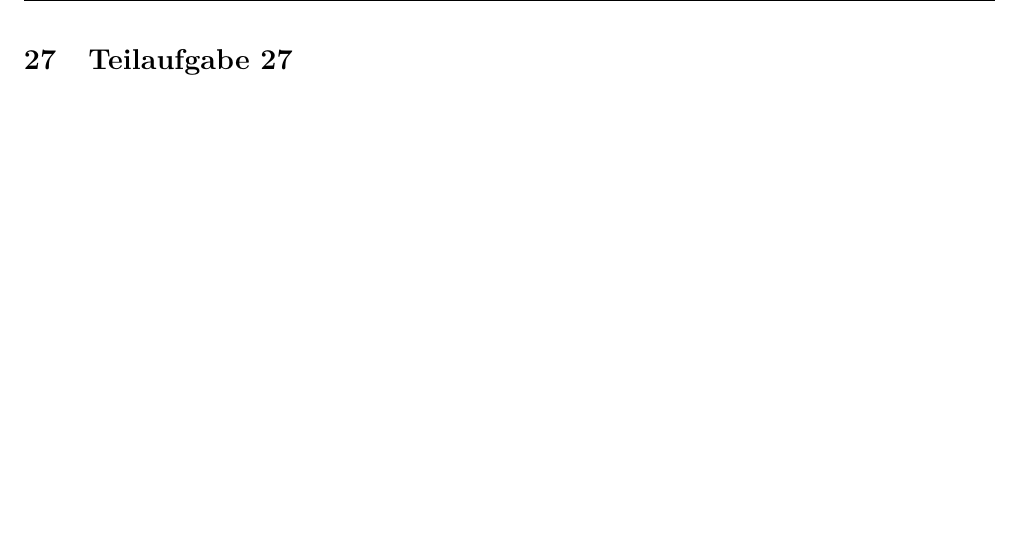
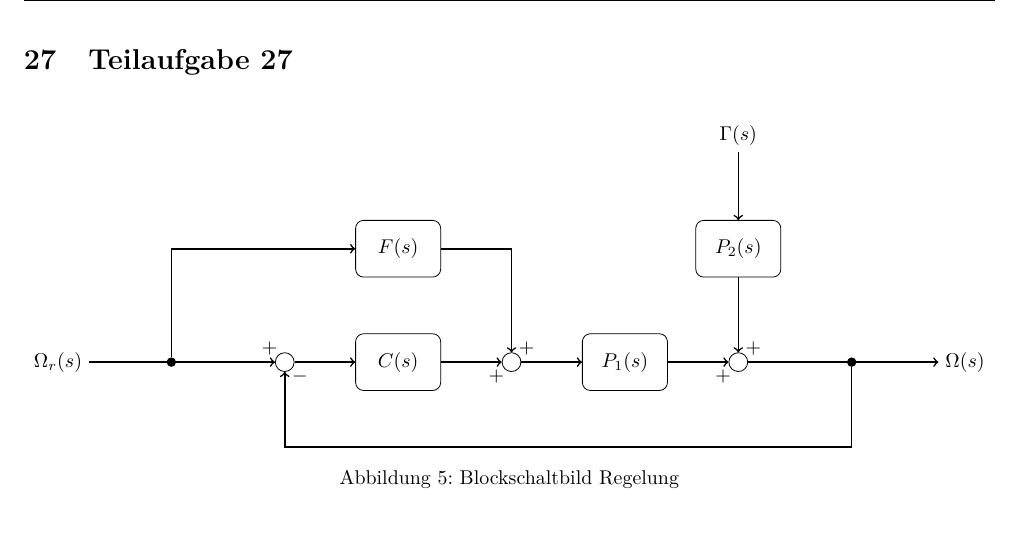
Before and after one commit to daniw/rt-l, a LaTeX document (prep/doc.tex, which reads prep/27/27.tex): part of page 29 of 30, cut so that both start at the same text. Compiled offline with pdfLaTeX.

Commit message:
Blockschaltbild zu Vorsteuerung

```diff
--- a/prep/27/27.tex
+++ b/prep/27/27.tex
@@ -1 +1,30 @@
 \section{Teilaufgabe 27}
+\begin{figure}[h!]
+    \centering
+    \begin{tikzpicture}[node distance=2.0cm]
+        \node (soll)    []                                  {$\Omega_r(s)$};
+        \node (in)      [crosspoint, right of=soll]         {};
+        \node (diff)    [sumpoint, right of=in]             {};
+        \node (control) [controlblock, right of=diff]       {$C(s)$};
+        \node (sum1)    [sumpoint, right of=control]         {};
+        \node (path1)   [controlblock, right of=sum1]       {$P_1(s)$};
+        \node (sum2)    [sumpoint, right of=path1]          {};
+        \node (feedback)[crosspoint, right of=sum2]         {};
+        \node (ist)     [right of=feedback]                 {$\Omega(s)$};
+        \node (path2)   [controlblock, above of=sum2]       {$P_2(s)$};
+        \node (moment)  [above of=path2]                    {$\Gamma(s)$};
+        \node (forward) [controlblock, above of=control]    {$F(s)$};
+        \draw[thick, ->] (soll)     -- (diff) node[above left] {$+$};;
+        \draw[thick, ->] (diff)     -- (control);
+        \draw[thick, ->] (control)  -- (sum1) node[below left] {$+$};
+        \draw[thick, ->] (sum1)     -- (path1);
+        \draw[thick, ->] (path1)    -- (sum2) node[below left] {$+$};
+        \draw[thick, ->] (sum2)     -- (ist);
+        \draw[thick, ->] (moment)   -- (path2);
+        \draw[thick, ->] (path2)    -- (sum2) node[above right] {$+$};
+        \draw[thick, ->] (feedback) |- ++(0, -1.5cm) -| (diff) node[below right] {$-$};
+        \draw[thick, ->] (in)       |- (forward);
+        \draw[thick, ->] (forward)  -| (sum1) node[above right] {$+$};
+    \end{tikzpicture}
+    \caption{Blockschaltbild Regelung}
+\end{figure}
```
